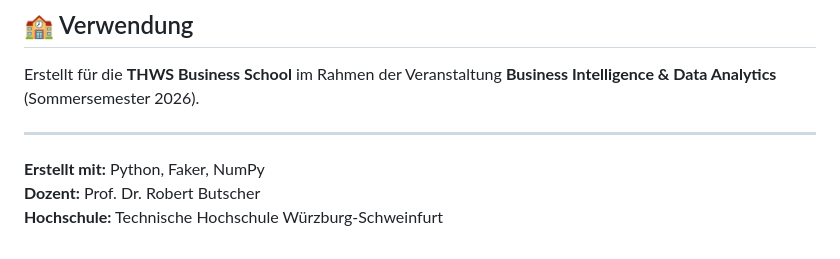
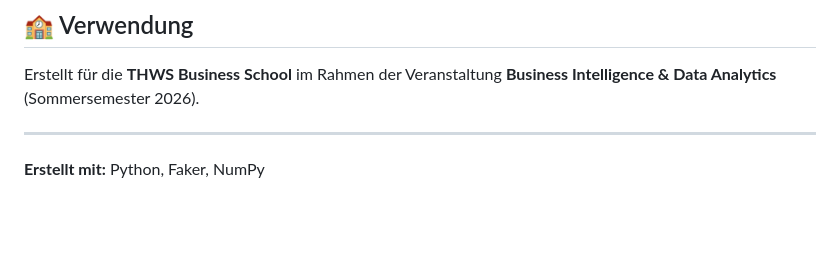
Before and after one commit to swrobuts/burger, a Markdown page: README.md, the part around the change. Rendered like a GitHub page; blank space fills up the shorter version.

Commit message:
Update README
Removed instructor and university information from README.

```diff
--- a/README.md
+++ b/README.md
@@ -138,5 +138,3 @@ Erstellt für die **THWS Business School** im Rahmen der Veranstaltung **Busines
 ---
 
 **Erstellt mit:** Python, Faker, NumPy
-**Dozent:** Prof. Dr. Robert Butscher
-**Hochschule:** Technische Hochschule Würzburg-Schweinfurt
```
